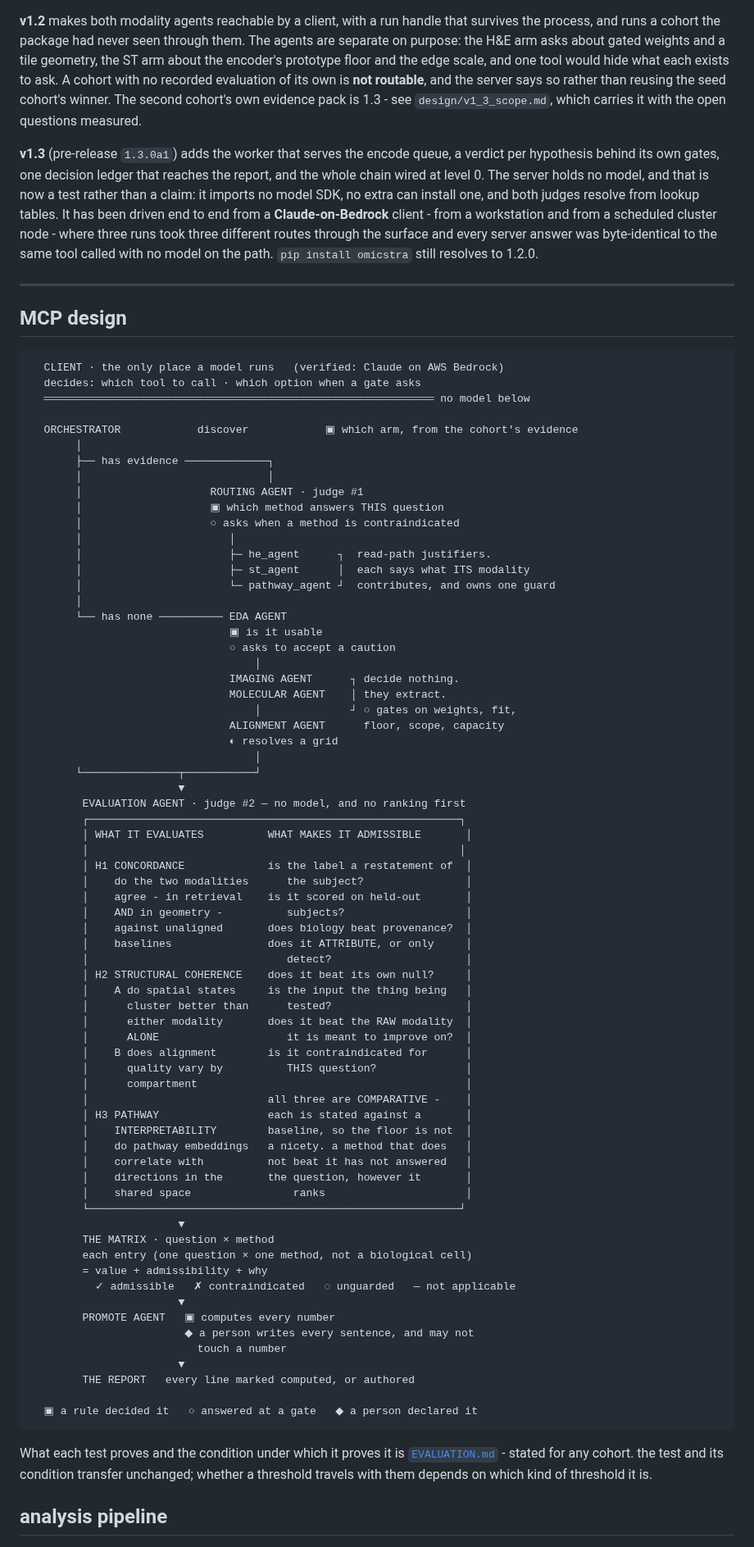
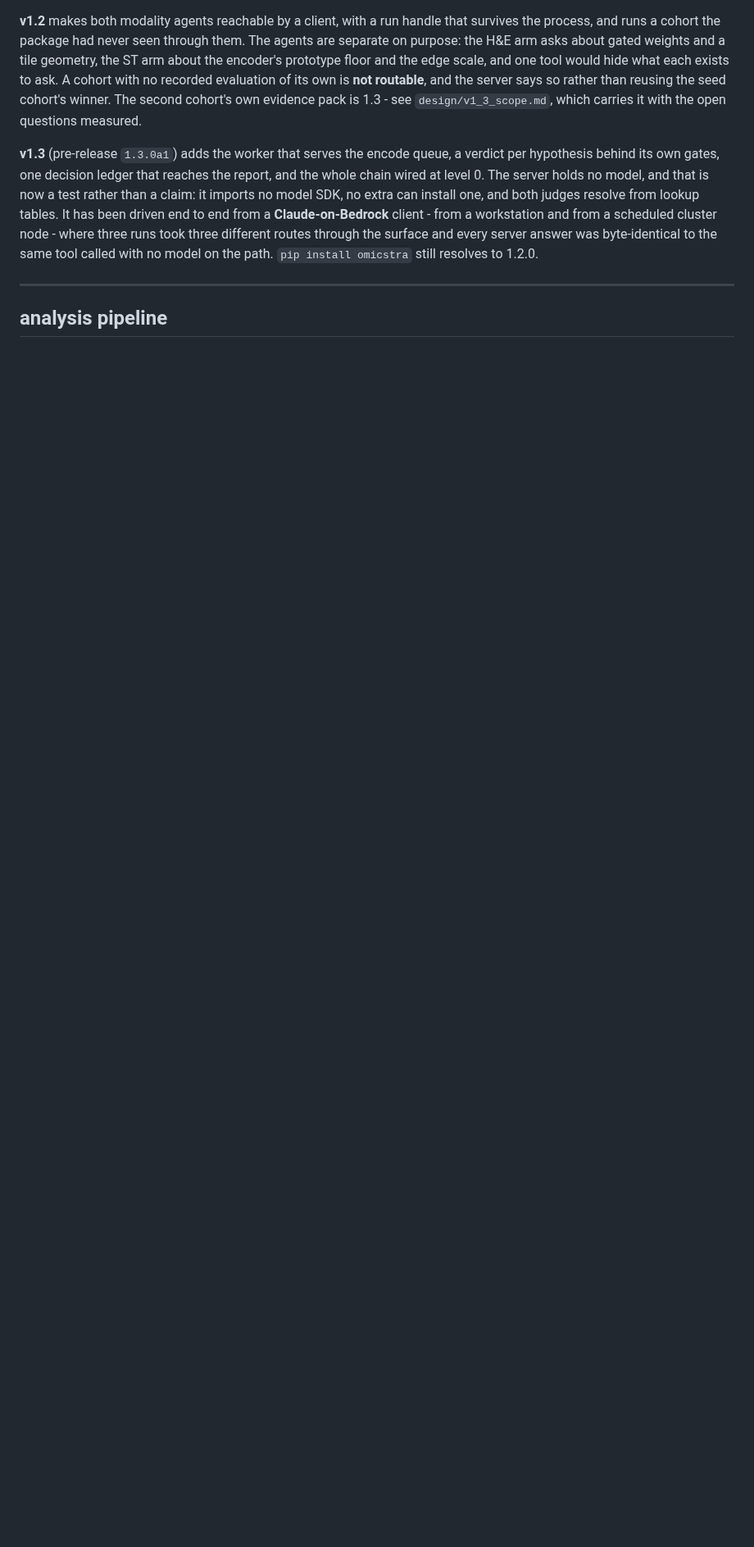
Before and after one commit to teslajoy/omicstra, a Markdown page: README.md, the part around the change. Shown at 82% size. Drawn GitHub-style; blank space fills up the shorter version.

Commit message:
readme: remove MCP design section

````diff
--- a/README.md
+++ b/README.md
@@ -47,85 +47,6 @@ and every server answer was byte-identical to the same tool called with no model
 on the path. `pip install omicstra` still resolves to 1.2.0.
 
 ---
-
-## MCP design
-
-```
-  CLIENT · the only place a model runs   (verified: Claude on AWS Bedrock)
-  decides: which tool to call · which option when a gate asks
-  ═════════════════════════════════════════════════════════════ no model below
-
-  ORCHESTRATOR            discover            ▣ which arm, from the cohort's evidence
-       │
-       ├── has evidence ─────────────┐
-       │                             │
-       │                    ROUTING AGENT · judge #1
-       │                    ▣ which method answers THIS question
-       │                    ○ asks when a method is contraindicated
-       │                       │
-       │                       ├─ he_agent      ┐  read-path justifiers.
-       │                       ├─ st_agent      │  each says what ITS modality
-       │                       └─ pathway_agent ┘  contributes, and owns one guard
-       │
-       └── has none ────────── EDA AGENT
-                               ▣ is it usable
-                               ○ asks to accept a caution
-                                   │
-                               IMAGING AGENT      ┐ decide nothing.
-                               MOLECULAR AGENT    │ they extract.
-                                   │              ┘ ○ gates on weights, fit,
-                               ALIGNMENT AGENT      floor, scope, capacity
-                               ◐ resolves a grid
-                                   │
-       └───────────────┬───────────┘
-                       ▼
-        EVALUATION AGENT · judge #2 — no model, and no ranking first
-        ┌──────────────────────────────────────────────────────────┐
-        │ WHAT IT EVALUATES          WHAT MAKES IT ADMISSIBLE       │
-        │                                                          │
-        │ H1 CONCORDANCE             is the label a restatement of  │
-        │    do the two modalities      the subject?                │
-        │    agree - in retrieval    is it scored on held-out       │
-        │    AND in geometry -          subjects?                   │
-        │    against unaligned       does biology beat provenance?  │
-        │    baselines               does it ATTRIBUTE, or only     │
-        │                               detect?                     │
-        │ H2 STRUCTURAL COHERENCE    does it beat its own null?     │
-        │    A do spatial states     is the input the thing being   │
-        │      cluster better than      tested?                     │
-        │      either modality       does it beat the RAW modality  │
-        │      ALONE                    it is meant to improve on?  │
-        │    B does alignment        is it contraindicated for      │
-        │      quality vary by          THIS question?              │
-        │      compartment                                          │
-        │                            all three are COMPARATIVE -    │
-        │ H3 PATHWAY                 each is stated against a       │
-        │    INTERPRETABILITY        baseline, so the floor is not  │
-        │    do pathway embeddings   a nicety. a method that does   │
-        │    correlate with          not beat it has not answered   │
-        │    directions in the       the question, however it       │
-        │    shared space                ranks                      │
-        └──────────────────────────────────────────────────────────┘
-                       ▼
-        THE MATRIX · question × method
-        each entry (one question × one method, not a biological cell)
-        = value + admissibility + why
-          ✓ admissible   ✗ contraindicated   ◌ unguarded   — not applicable
-                       ▼
-        PROMOTE AGENT   ▣ computes every number
-                        ◆ a person writes every sentence, and may not
-                          touch a number
-                       ▼
-        THE REPORT   every line marked computed, or authored
-
-  ▣ a rule decided it   ○ answered at a gate   ◆ a person declared it
-```
-
-What each test proves and the condition under which it proves it is
-[`EVALUATION.md`](EVALUATION.md) - stated for any cohort. the test and its
-condition transfer unchanged; whether a threshold travels with them depends on
-which kind of threshold it is.
-
 
 ## analysis pipeline
 
````
